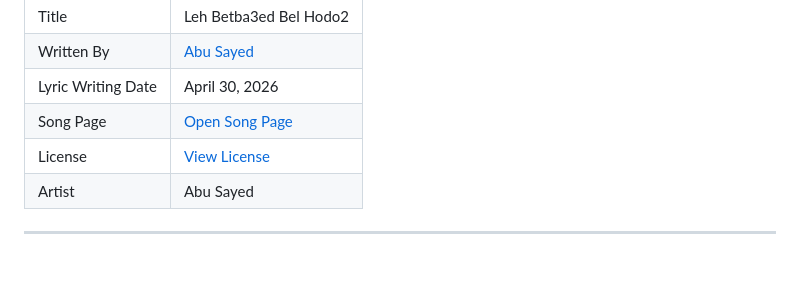
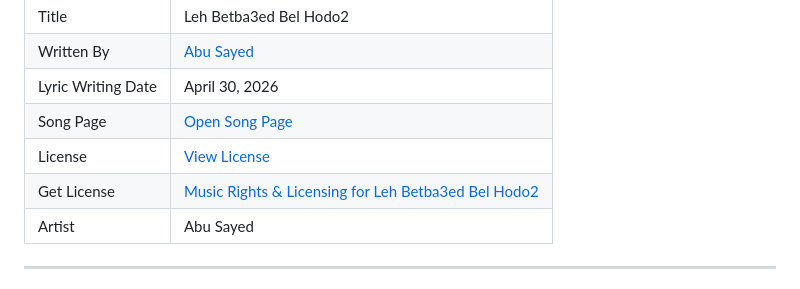
Before and after one commit to ImAbuSayed/leh-betba3ed-bel-hodo2, a Markdown page: README.md, the part around the change. GitHub-like rendering.

Commit message:
docs: update public README

```diff
--- a/README.md
+++ b/README.md
@@ -13,6 +13,7 @@
 | Lyric Writing Date | April 30, 2026 |
 | Song Page | [Open Song Page](https://imabusayed.github.io/leh-betba3ed-bel-hodo2/) |
 | License | [View License](./LICENSE.md) |
+| Get License | [Music Rights & Licensing for Leh Betba3ed Bel Hodo2](https://music.abusayed.com.bd/Licensing/) |
 | Artist | Abu Sayed |
 
 ---
```
